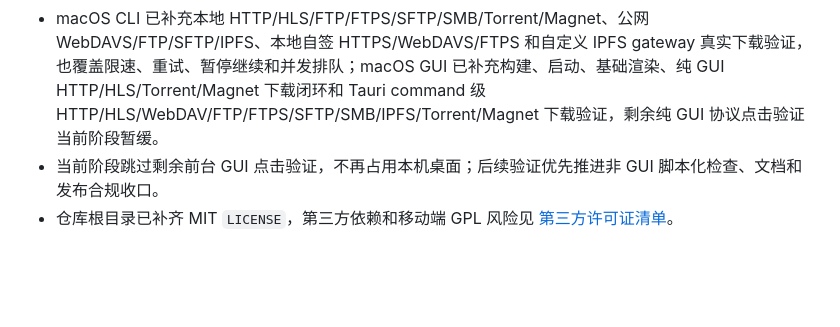
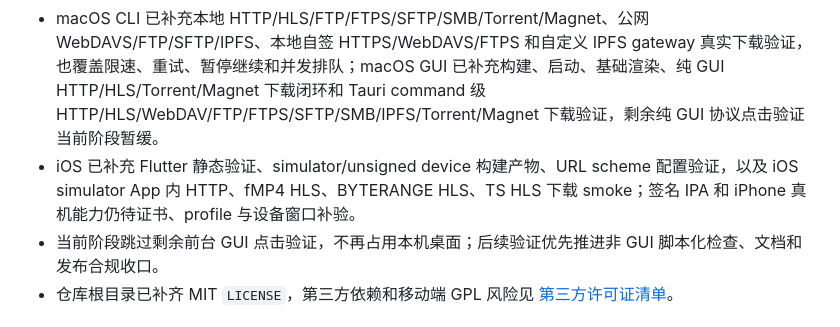
Before and after one commit to lonnnnnng/fluxdown, a Markdown page: docs/README.md, the part around the change. GitHub-like rendering; blank space fills up the shorter version.

```diff
--- a/docs/README.md
+++ b/docs/README.md
@@ -40,6 +40,7 @@ FluxDown 是一个跨平台下载器工作区：
 - 桌面队列默认使用平台原生数据目录，macOS 会从旧版 `~/.local/share/fluxdown/queue.json` 兼容迁移到 `~/Library/Application Support/FluxDown/queue.json`。
 - Android 真机已补充本地协议资源和媒体级 HLS/torrent/magnet 前台 App 验证报告。
 - macOS CLI 已补充本地 HTTP/HLS/FTP/FTPS/SFTP/SMB/Torrent/Magnet、公网 WebDAVS/FTP/SFTP/IPFS、本地自签 HTTPS/WebDAVS/FTPS 和自定义 IPFS gateway 真实下载验证，也覆盖限速、重试、暂停继续和并发排队；macOS GUI 已补充构建、启动、基础渲染、纯 GUI HTTP/HLS/Torrent/Magnet 下载闭环和 Tauri command 级 HTTP/HLS/WebDAV/FTP/FTPS/SFTP/SMB/IPFS/Torrent/Magnet 下载验证，剩余纯 GUI 协议点击验证当前阶段暂缓。
+- iOS 已补充 Flutter 静态验证、simulator/unsigned device 构建产物、URL scheme 配置验证，以及 iOS simulator App 内 HTTP、fMP4 HLS、BYTERANGE HLS、TS HLS 下载 smoke；签名 IPA 和 iPhone 真机能力仍待证书、profile 与设备窗口补验。
 - 当前阶段跳过剩余前台 GUI 点击验证，不再占用本机桌面；后续验证优先推进非 GUI 脚本化检查、文档和发布合规收口。
 - 仓库根目录已补齐 MIT `LICENSE`，第三方依赖和移动端 GPL 风险见 [第三方许可证清单](third-party-licenses.md)。
 
```
Also changed, not shown: README.en.md (+2 -2 lines), README.md (+2 -2 lines).
